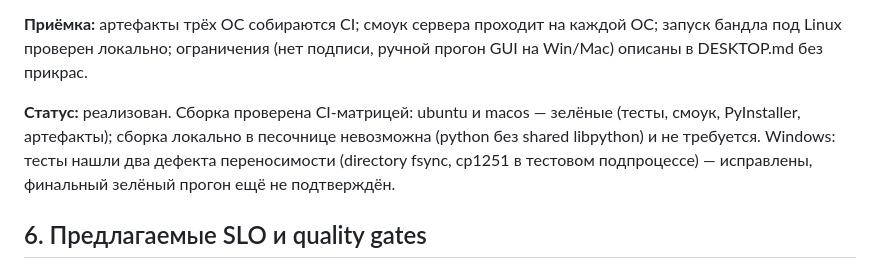
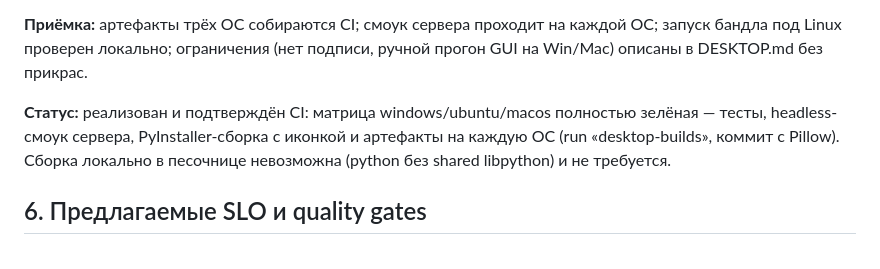
Before and after one commit to Igorr112323/Weather, a Markdown page: docs/production/PLAN.md, the part around the change. Rendered like a GitHub page.

```diff
--- a/docs/production/PLAN.md
+++ b/docs/production/PLAN.md
@@ -329,10 +329,10 @@ CI-матрица windows/ubuntu/macos со смоуком встроенног
 бандла под Linux проверен локально; ограничения (нет подписи, ручной прогон GUI на Win/Mac)
 описаны в DESKTOP.md без прикрас.
 
-**Статус:** реализован. Сборка проверена CI-матрицей: ubuntu и macos — зелёные (тесты,
-смоук, PyInstaller, артефакты); сборка локально в песочнице невозможна (python без shared
-libpython) и не требуется. Windows: тесты нашли два дефекта переносимости (directory fsync,
-cp1251 в тестовом подпроцессе) — исправлены, финальный зелёный прогон ещё не подтверждён.
+**Статус:** реализован и подтверждён CI: матрица windows/ubuntu/macos полностью зелёная —
+тесты, headless-смоук сервера, PyInstaller-сборка с иконкой и артефакты на каждую ОС
+(run «desktop-builds», коммит с Pillow). Сборка локально в песочнице невозможна (python без
+shared libpython) и не требуется.
 
 ## 6. Предлагаемые SLO и quality gates
 
```
Also changed, not shown: docs/production/DESKTOP.md (+5 -1 lines), docs/production/PROGRESS.md (+5 -4 lines).
